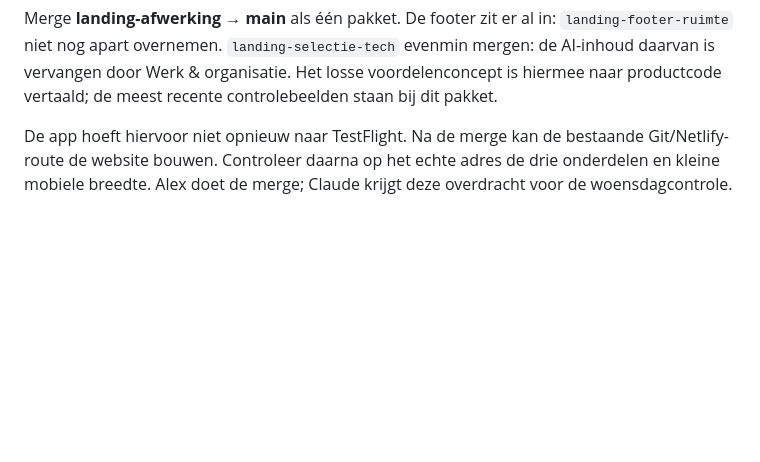
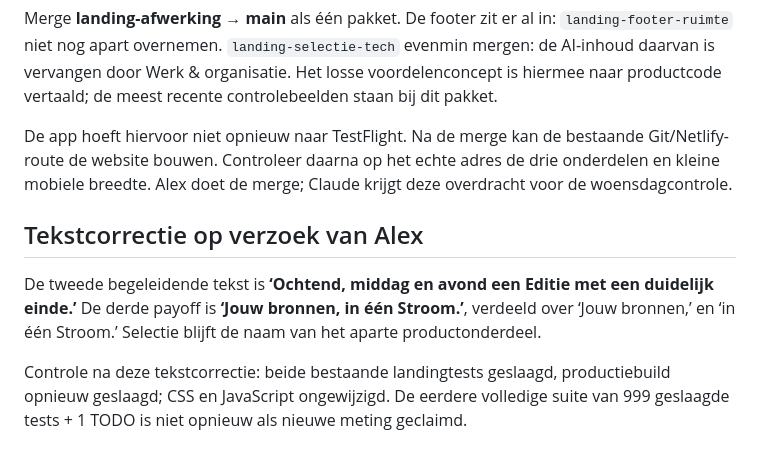
Before and after one commit to Baldadig/Hoot-News-App, a Markdown page: docs/codex-blokken/landing-afwerking.md, the part around the change. Rendered like a GitHub page; blank space fills up the shorter version.

Commit message:
Benoem Editie en Stroom duidelijk in de voordelenrij

```diff
--- a/docs/codex-blokken/landing-afwerking.md
+++ b/docs/codex-blokken/landing-afwerking.md
@@ -30,3 +30,9 @@ Open in GitHub Desktop de bestaande werkmap **Hoot-beta-integratie**, branch **l
 Merge **landing-afwerking → main** als één pakket. De footer zit er al in: `landing-footer-ruimte` niet nog apart overnemen. `landing-selectie-tech` evenmin mergen: de AI-inhoud daarvan is vervangen door Werk & organisatie. Het losse voordelenconcept is hiermee naar productcode vertaald; de meest recente controlebeelden staan bij dit pakket.
 
 De app hoeft hiervoor niet opnieuw naar TestFlight. Na de merge kan de bestaande Git/Netlify-route de website bouwen. Controleer daarna op het echte adres de drie onderdelen en kleine mobiele breedte. Alex doet de merge; Claude krijgt deze overdracht voor de woensdagcontrole.
+
+## Tekstcorrectie op verzoek van Alex
+
+De tweede begeleidende tekst is **‘Ochtend, middag en avond een Editie met een duidelijk einde.’** De derde payoff is **‘Jouw bronnen, in één Stroom.’**, verdeeld over ‘Jouw bronnen,’ en ‘in één Stroom.’ Selectie blijft de naam van het aparte productonderdeel.
+
+Controle na deze tekstcorrectie: beide bestaande landingtests geslaagd, productiebuild opnieuw geslaagd; CSS en JavaScript ongewijzigd. De eerdere volledige suite van 999 geslaagde tests + 1 TODO is niet opnieuw als nieuwe meting geclaimd.
```
Also changed, not shown: docs/codex-blokken/landing-afwerking/voordelen-1440.png, docs/codex-blokken/landing-afwerking/voordelen-320.png, 2 other files.
